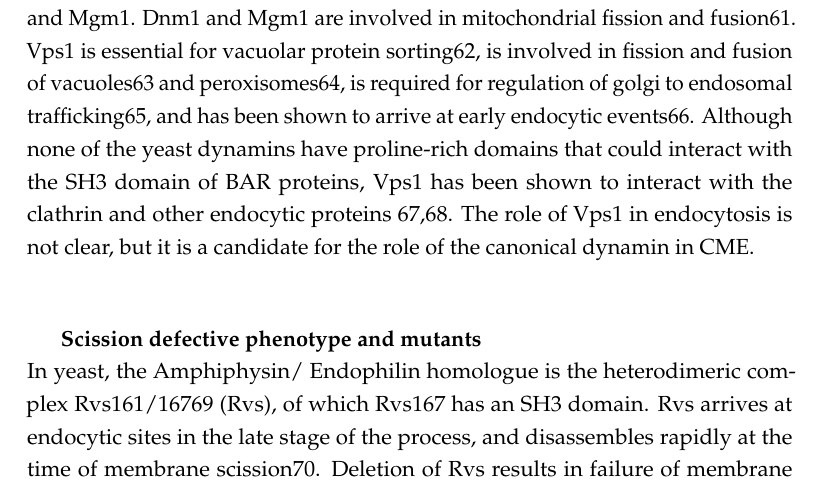
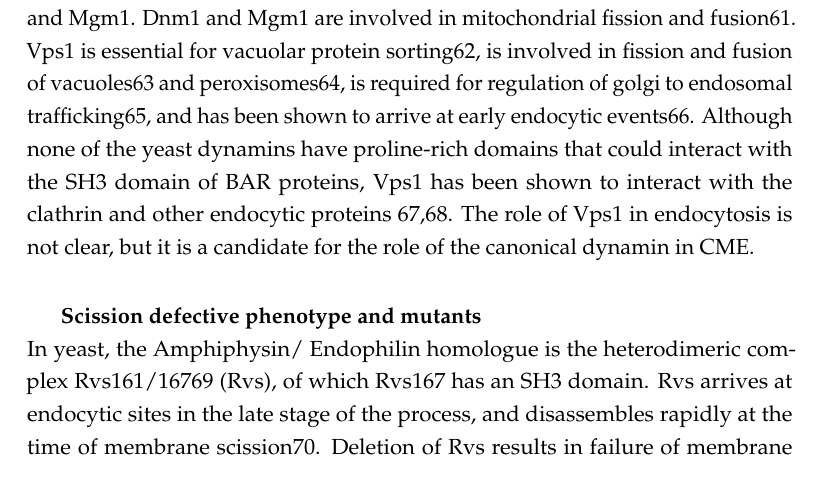
Before and after one commit to deepikaamenon/thesis_2021, a LaTeX thesis (main.tex, which reads Chapters/Intro.tex): part of page 23 of 27, cut so that both start at the same text. Compiled offline with pdfLaTeX.

Commit message:
txs auto checkin

```diff
--- a/Chapters/Intro.tex
+++ b/Chapters/Intro.tex
@@ -68,7 +68,7 @@ In yeast, three dynamin-like large GTPases have been identified: Vps1, Dnm1, and
 
 
 
-\vspace{5mm}
+\vspace{1mm}
 	\subparagraph{Scission defective phenotype and mutants}
 \mbox{} \\
 In yeast, the Amphiphysin/ Endophilin homologue is the heterodimeric complex Rvs161/16769 (Rvs), of which Rvs167 has an SH3 domain. Rvs arrives at endocytic sites in the late stage of the process, and disassembles rapidly at the time of membrane scission70. Deletion of Rvs results in failure of membrane scission in nearly 30\% of endocytic events33. Scission failure is identified by the movement inwards of the plasma membrane into the cytoplasm, followed by its retraction back towards the cell wall, indicating a failure to form vesicles. No tested mutations of the endocytic protein set exhibit this phenotype, while some mutations like that of the yeast Syndapin Bzz1 and Synaptojanin Inp52, in the background of the Rvs deletion, exacerbates the retraction phenotype71. This unique profile suggests that although Rvs is not necessary for scission, localization of the complex makes scission more efficient, and Rvs likely acts in concert with other proteins to do so.
```
